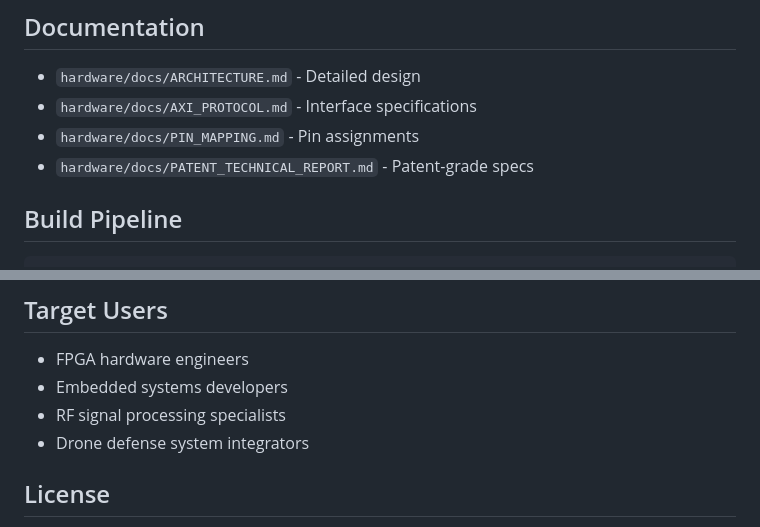
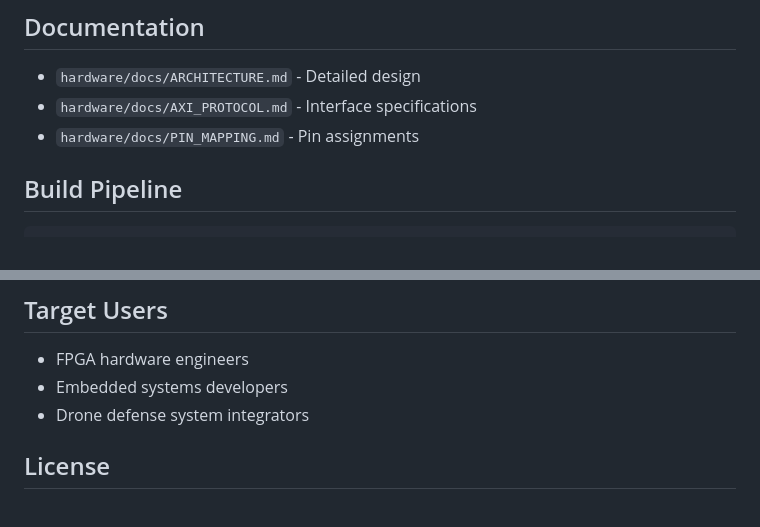
Before and after one commit to ABHICHIRU/Zynq-Xcelerate, a Markdown page: README.md, 2 parts joined by grey strips. GitHub-like rendering.

```diff
--- a/README.md
+++ b/README.md
@@ -96,7 +96,7 @@ See `hardware/rtl/RTL_MODULES.md` for complete module documentation.
 - `hardware/docs/ARCHITECTURE.md` - Detailed design
 - `hardware/docs/AXI_PROTOCOL.md` - Interface specifications
 - `hardware/docs/PIN_MAPPING.md` - Pin assignments
-- `hardware/docs/PATENT_TECHNICAL_REPORT.md` - Patent-grade specs
+
 
 ## Build Pipeline
 
@@ -122,7 +122,6 @@ JTAG programming → Zynq-7020
 
 - FPGA hardware engineers
 - Embedded systems developers
-- RF signal processing specialists
 - Drone defense system integrators
 
 ## License
```
